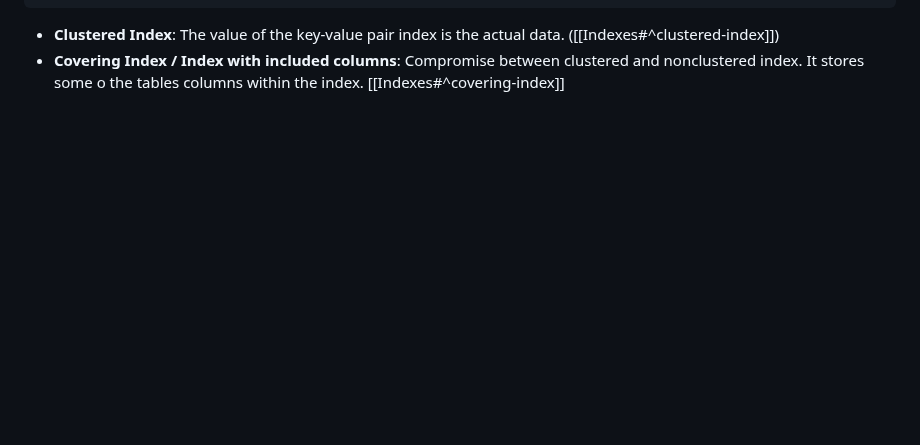
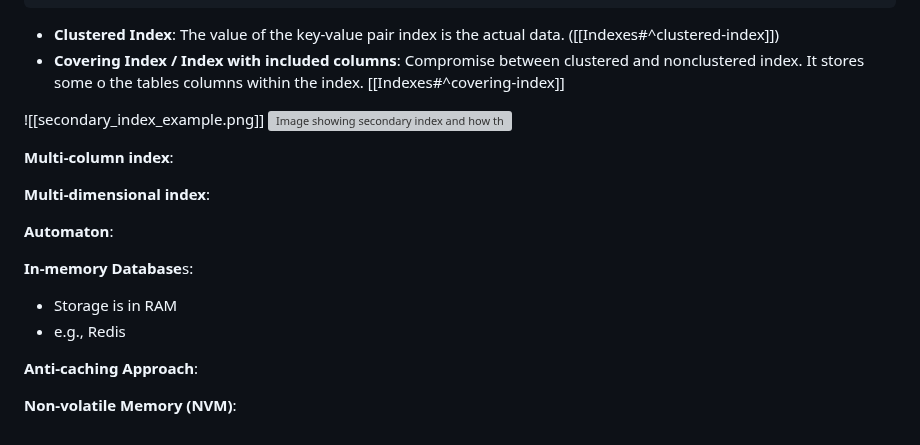
Before and after one commit to DonaldoCruz/ddia, a Markdown page: chapter_3_storage_and_retrieval/overview.md, the part around the change. GitHub-like rendering; blank space fills up the shorter version; grey boxes are pictures that could not be loaded.

```diff
--- a/chapter_3_storage_and_retrieval/overview.md
+++ b/chapter_3_storage_and_retrieval/overview.md
@@ -15,3 +15,20 @@ Query: "give me the record where id = 42"
 
 * **Clustered Index**: The value of the key-value pair index is the actual data. ([[Indexes#^clustered-index]])
 * **Covering Index / Index with included columns**: Compromise between clustered and nonclustered index. It stores some o the tables columns within the index. [[Indexes#^covering-index]]
+
+ ![[secondary_index_example.png]]
+![Image showing secondary index and how they point to heap file](secondary_index_example.png)
+
+**Multi-column index**:
+
+**Multi-dimensional index**:
+
+**Automaton**:
+
+**In-memory Database**s:
+* Storage is in RAM
+* e.g., Redis
+
+**Anti-caching Approach**:
+
+**Non-volatile Memory (NVM)**:
```
Also changed, not shown: chapter_3_storage_and_retrieval/secondary_index_heap_file.png (added), 5 other files.
